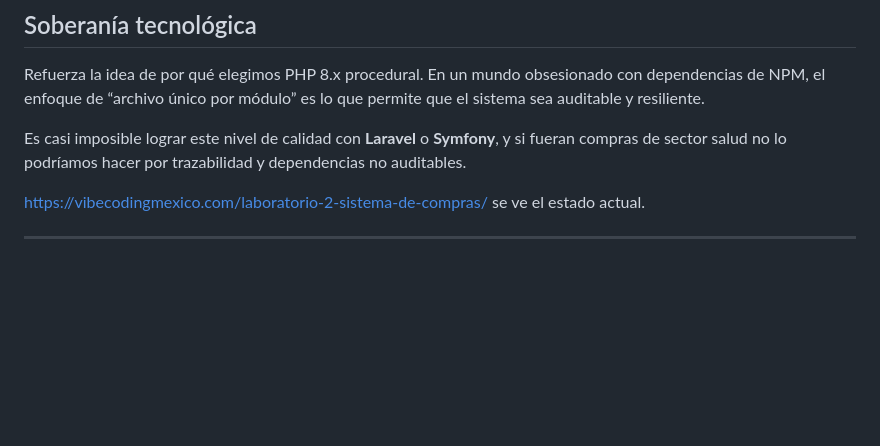
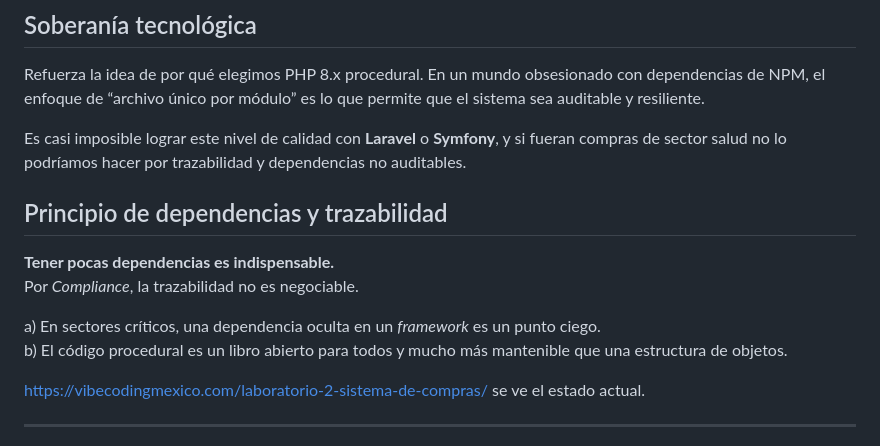
Before and after one commit to AlfonsoOrozcoAguilarnoNDA/maltir, a Markdown page: README.md, the part around the change. Rendered like a GitHub page; blank space fills up the shorter version.

```diff
--- a/README.md
+++ b/README.md
@@ -153,6 +153,14 @@ Refuerza la idea de por qué elegimos PHP 8.x procedural. En un mundo obsesionad
 
 Es casi imposible lograr este nivel de calidad con **Laravel** o **Symfony**, y si fueran compras de sector salud no lo podríamos hacer por trazabilidad y dependencias no auditables.
 
+## Principio de dependencias y trazabilidad
+
+**Tener pocas dependencias es indispensable.**
+Por *Compliance*, la trazabilidad no es negociable.
+
+a) En sectores críticos, una dependencia oculta en un *framework* es un punto ciego.
+b) El código procedural es un libro abierto para todos y mucho más mantenible que una estructura de objetos.
+
 https://vibecodingmexico.com/laboratorio-2-sistema-de-compras/ se ve el estado actual.
 
 ---
```
